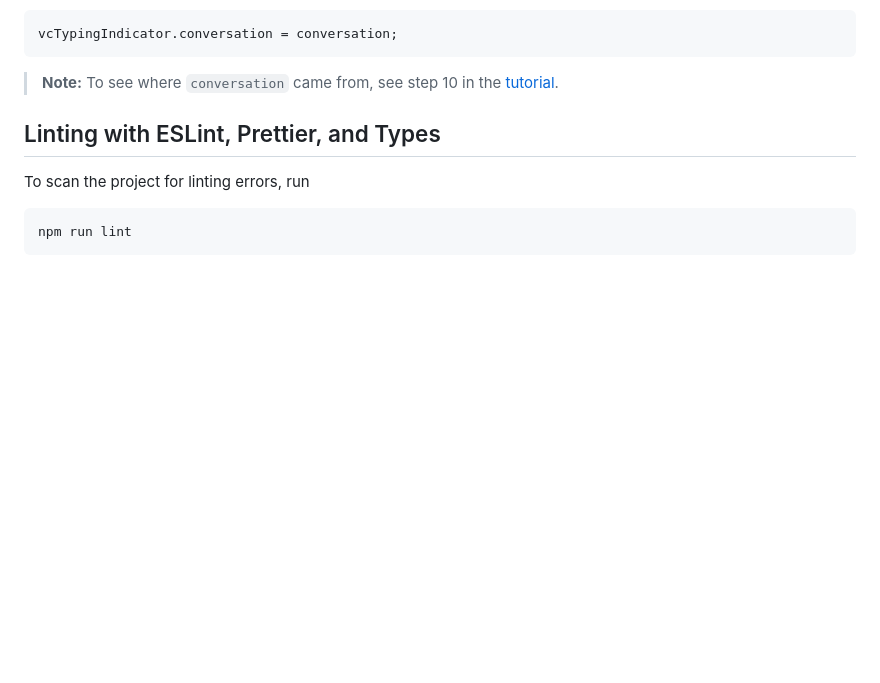
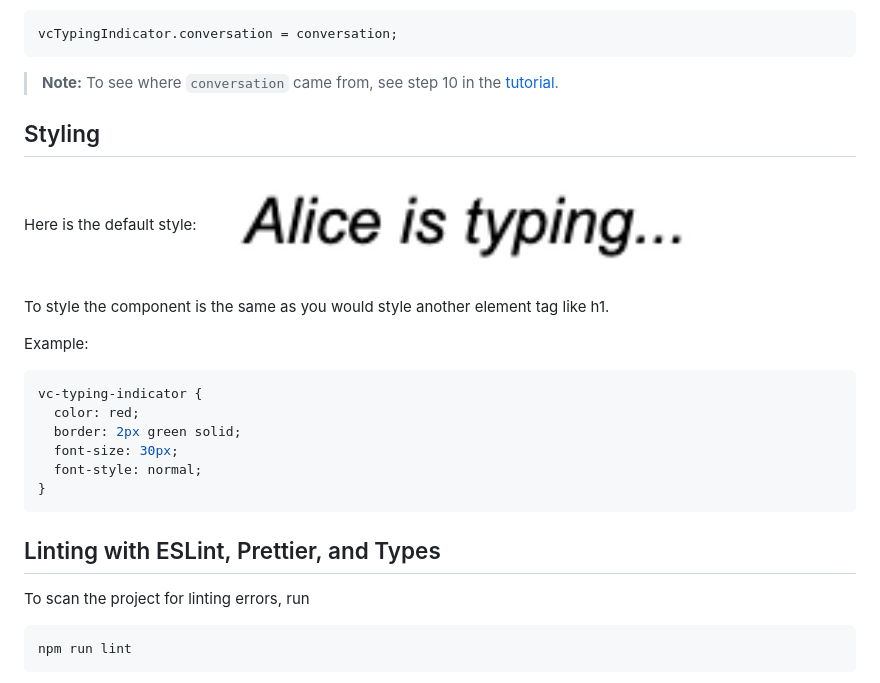
Before and after one commit to nexmo-community/clientsdk-ui-js, a Markdown page: vc-typing-indicator/README.md, the part around the change. GitHub-like rendering; pictures changed too: vc-typing-indicator/vc-typing-indicator-default-style.jpg (added); blank space fills up the shorter version.

Commit message:
Updates vc-typing-indicator readme

````diff
--- a/vc-typing-indicator/README.md
+++ b/vc-typing-indicator/README.md
@@ -31,6 +31,23 @@ Then, pass the Conversation object to the Web Component:
 vcTypingIndicator.conversation = conversation;
 ```
 > **Note:** To see where `conversation` came from, see step 10 in the [tutorial](https://developer.nexmo.com/client-sdk/tutorials/in-app-messaging/client-sdk/in-app-messaging/join-conversation/javascript).
+
+## Styling
+
+Here is the default style:
+![Diagram labeling the parts of the component](vc-typing-indicator-default-style.jpg "Diagram labeling the parts of the component]")
+
+To style the component is the same as you would style another element tag like h1.
+
+Example:
+```css
+vc-typing-indicator {
+  color: red;
+  border: 2px green solid;
+  font-size: 30px;
+  font-style: normal;
+}
+```
 
 ## Linting with ESLint, Prettier, and Types
 To scan the project for linting errors, run
````
Also changed, not shown: vc-text-input/README.md (+1 -0 lines).
